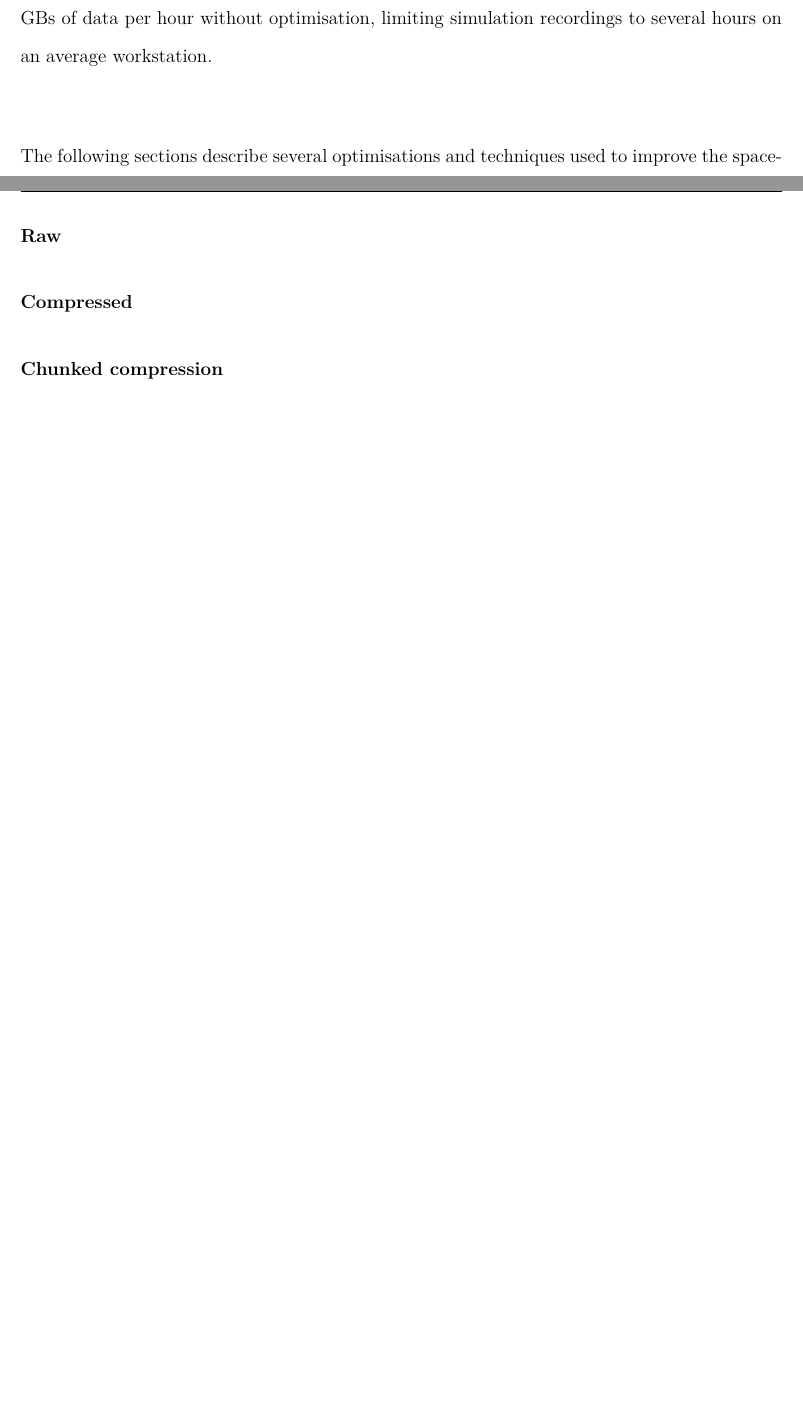
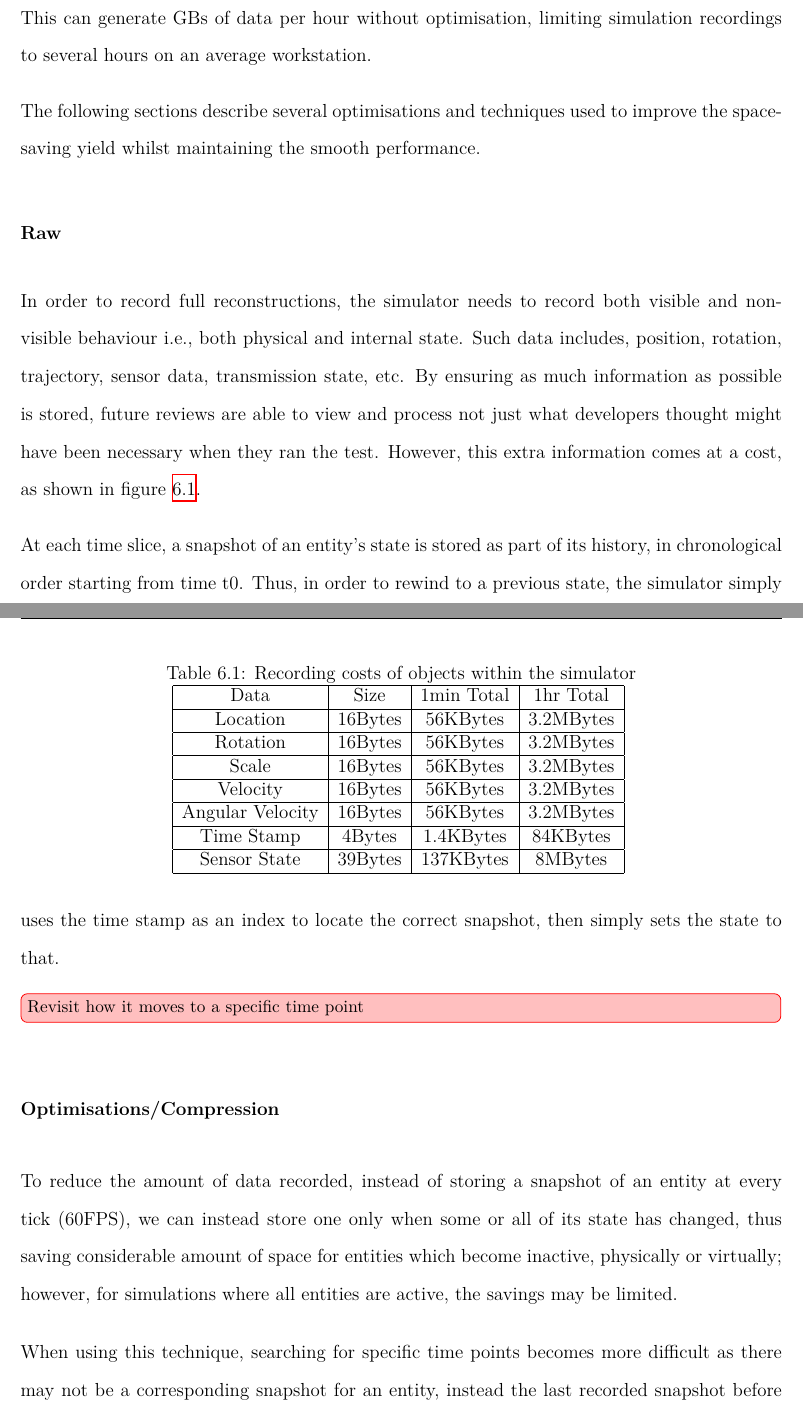
Before and after one commit to drFerg/cuddly-dribble, a LaTeX thesis (thesis.tex, which reads thesis.preamble.tex, visualDiffing/chapter.tex): two parts of pages 55 and 56 of 60 before the commit and two parts of pages 55 and 56 of 62 after it, joined at a grey line, cut so that both start at the same text, the shorter picture padded with empty space. Compiled offline with XeLaTeX.

Commit message:
Updated visual diffing chapter

```diff
--- a/thesis.preamble.tex
+++ b/thesis.preamble.tex
@@ -134,11 +134,11 @@
 }
 
 
-\usepackage[colorinlistoftodos,prependcaption,textsize=small]{todonotes}
+\usepackage[colorinlistoftodos,prependcaption,textsize=small,]{todonotes}
 \newcommand{\sidenote}[1]
- {\todo[linecolor=red,backgroundcolor=red!25,bordercolor=red]{#1}}
+ {\todo[inline, linecolor=red,backgroundcolor=red!25,bordercolor=red]{#1}}
 
-
+\usepackage{amssymb}
 \newcommand{\TODO}[1]{
  \par\noindent{\sffamily\textbf{TODO}~$\blacktriangleright$~ #1}
 }
--- a/visualDiffing/chapter.tex
+++ b/visualDiffing/chapter.tex
@@ -89,15 +89,41 @@ Recording long-term simulations provides different challenges, not only requirin
 
 \subsection{Recording Data} % (fold)
 \label{sub:recording_data}
-Simulation within the co-simulation platform targets 60FPS to provide a smooth and responsive simulation. Thus, recording enough data to support creating reconstructions matching the original run requires logging the attributes of every entity within the world and CPS simulator at 60x per second, including location, rotation, speed and other internal state. This can generate GBs of data per hour without optimisation, limiting simulation recordings to several hours on an average workstation.
+Simulation within the co-simulation platform targets 60FPS to provide a smooth and responsive simulation. Thus, recording enough data to support creating reconstructions matching the original run requires logging the attributes of every entity within the world and CPS simulator at 60x per second, including location, rotation, speed and other entity-specific internal state. This can generate GBs of data per hour without optimisation, limiting simulation recordings to several hours on an average workstation.
 
 The following sections describe several optimisations and techniques used to improve the space-saving yield whilst maintaining the smooth performance.
 % subsection recording_data (end)
 \subsubsection{Raw} % (fold)
 \label{sub:raw}
+In order to record full reconstructions, the simulator needs to record both visible and non-visible behaviour i.e., both physical and internal state. Such data includes, position, rotation, trajectory, sensor data, transmission state, etc. By ensuring as much information as possible is stored, future reviews are able to view and process not just what developers thought might have been necessary when they ran the test. However, this extra information comes at a cost, as shown in figure \ref{tab:recording_costs}.
 
+At each time slice, a snapshot of an entity's state is stored as part of its history, in chronological order starting from time t0. Thus, in order to rewind to a previous state, the simulator simply sets the entity's state equal to the snapshot. For moving to a specific time point, the simulator uses the time stamp as an index to locate the correct snapshot, then simply sets the state to that.
+\sidenote{Revisit how it moves to a specific time point}
+\begin{table}
+	\centering
+	\caption{Recording costs of objects within the simulator}
+	\begin{tabular}{|c|c|c|c|}
+	\hline
+	Data & Size & 1min Total & 1hr Total\\\hline
+	Location & 16Bytes & 56KBytes & 3.2MBytes\\\hline
+	Rotation & 16Bytes & 56KBytes & 3.2MBytes\\\hline
+	Scale & 16Bytes & 56KBytes & 3.2MBytes\\\hline
+	Velocity & 16Bytes & 56KBytes & 3.2MBytes\\\hline
+	Angular Velocity & 16Bytes & 56KBytes & 3.2MBytes\\\hline
+	Time Stamp & 4Bytes & 1.4KBytes & 84KBytes\\\hline
+	Sensor State & 39Bytes & 137KBytes & 8MBytes\\\hline
+
+	\end{tabular}
+	\label{tab:recording_costs}
+\end{table}
 % subsubsection raw (end)
 
-\subsubsection{Compressed} % (fold)
+\subsubsection{Optimisations/Compression} % (fold)
 \label{sub:compressed}
+To reduce the amount of data recorded, instead of storing a snapshot of an entity at every tick (60FPS), we can instead store one only when some or all of its state has changed, thus saving considerable amount of space for entities which become inactive, physically or virtually; however, for simulations where all entities are active, the savings may be limited.
 
+When using this technique, searching for specific time points becomes more difficult as there may not be a corresponding snapshot for an entity, instead the last recorded snapshot before the requested time point should be used.
+
+To further improve upon this, each snapshot only contains what has changed between time slices, starting from time t0. When rewinding or fast-fowarding through a continuous time period, these delta snapshots can be applied like before, only updating the changed state. However, providing random access to the history becomes more difficult, due to the snapshot containing only what has changed, if any snapshot exists at all for that time point. It's therefore necessary to start from t0 and apply each snapshot in turn until the requested time point is reached, O(n). Alternatively, at a set interval -- checkpoint, a full snapshot could be stored, enabling faster state restoring, O(n/m).
+\TODO{Discuss the use of state change optimisations and compression}
+\TODO{Run experiment to see difference between optimisation and compression}
```
Also changed, not shown: thesis.pdf, visualDiffing/chapter.tex (36 more changed lines).
